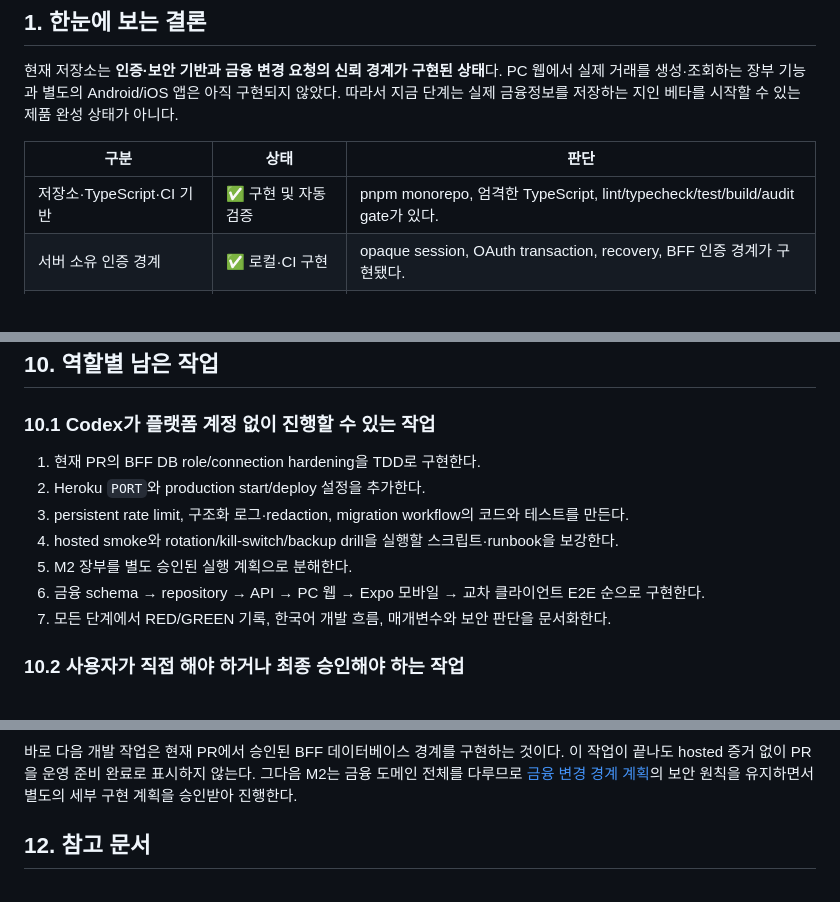
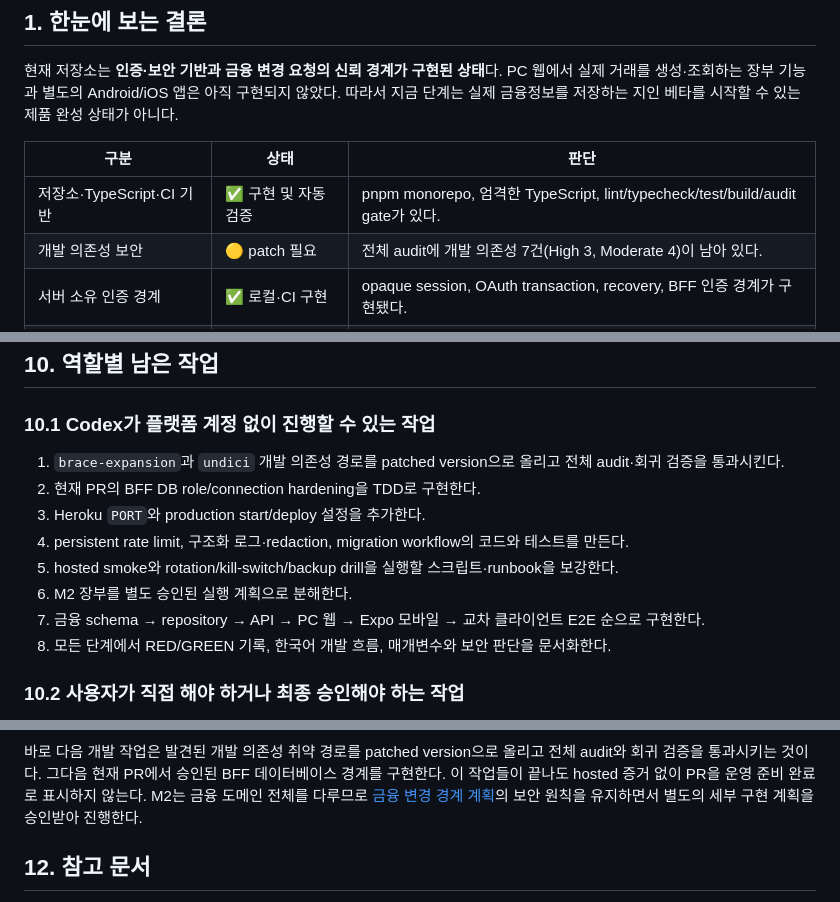
Before and after one commit to jawon0407/account-book, a Markdown page: docs/status/2026-08-24-development-progress.ko.md, 3 parts joined by grey strips. GitHub-like rendering.

Commit message:
docs: record development dependency alerts

````diff
--- a/docs/status/2026-08-24-development-progress.ko.md
+++ b/docs/status/2026-08-24-development-progress.ko.md
@@ -15,6 +15,7 @@
 | 구분                       | 상태                 | 판단                                                                           |
 | -------------------------- | -------------------- | ------------------------------------------------------------------------------ |
 | 저장소·TypeScript·CI 기반  | ✅ 구현 및 자동 검증 | pnpm monorepo, 엄격한 TypeScript, lint/typecheck/test/build/audit gate가 있다. |
+| 개발 의존성 보안           | 🟡 patch 필요        | 전체 audit에 개발 의존성 7건(High 3, Moderate 4)이 남아 있다.                  |
 | 서버 소유 인증 경계        | ✅ 로컬·CI 구현      | opaque session, OAuth transaction, recovery, BFF 인증 경계가 구현됐다.         |
 | BFF → API delegated JWT    | ✅ 로컬·CI 구현      | 30초 ES256 토큰, request binding, scope, one-time replay 방어가 구현됐다.      |
 | 실제 hosted 인증·운영 검증 | 🔒 미실행            | Vercel·Heroku·Supabase와 Google·Kakao·Naver 실환경 증거가 필요하다.            |
@@ -225,13 +228,14 @@ disposable CI 성공은 재현 가능한 코드 증거지만 실제 플랫폼의
 
 ### 10.1 Codex가 플랫폼 계정 없이 진행할 수 있는 작업
 
-1. 현재 PR의 BFF DB role/connection hardening을 TDD로 구현한다.
-2. Heroku `PORT`와 production start/deploy 설정을 추가한다.
-3. persistent rate limit, 구조화 로그·redaction, migration workflow의 코드와 테스트를 만든다.
-4. hosted smoke와 rotation/kill-switch/backup drill을 실행할 스크립트·runbook을 보강한다.
-5. M2 장부를 별도 승인된 실행 계획으로 분해한다.
-6. 금융 schema → repository → API → PC 웹 → Expo 모바일 → 교차 클라이언트 E2E 순으로 구현한다.
-7. 모든 단계에서 RED/GREEN 기록, 한국어 개발 흐름, 매개변수와 보안 판단을 문서화한다.
+1. `brace-expansion`과 `undici` 개발 의존성 경로를 patched version으로 올리고 전체 audit·회귀 검증을 통과시킨다.
+2. 현재 PR의 BFF DB role/connection hardening을 TDD로 구현한다.
+3. Heroku `PORT`와 production start/deploy 설정을 추가한다.
+4. persistent rate limit, 구조화 로그·redaction, migration workflow의 코드와 테스트를 만든다.
+5. hosted smoke와 rotation/kill-switch/backup drill을 실행할 스크립트·runbook을 보강한다.
+6. M2 장부를 별도 승인된 실행 계획으로 분해한다.
+7. 금융 schema → repository → API → PC 웹 → Expo 모바일 → 교차 클라이언트 E2E 순으로 구현한다.
+8. 모든 단계에서 RED/GREEN 기록, 한국어 개발 흐름, 매개변수와 보안 판단을 문서화한다.
 
 ### 10.2 사용자가 직접 해야 하거나 최종 승인해야 하는 작업
 
@@ -265,7 +269,7 @@ flowchart TD
     J --> K[실제 데이터 지인 베타 승인]
 ```
 
-바로 다음 개발 작업은 현재 PR에서 승인된 BFF 데이터베이스 경계를 구현하는 것이다. 이 작업이 끝나도 hosted 증거 없이 PR을 운영 준비 완료로 표시하지 않는다. 그다음 M2는 금융 도메인 전체를 다루므로 [금융 변경 경계 계획](../superpowers/plans/2026-07-27-financial-mutation-boundary.md)의 보안 원칙을 유지하면서 별도의 세부 구현 계획을 승인받아 진행한다.
+바로 다음 개발 작업은 발견된 개발 의존성 취약 경로를 patched version으로 올리고 전체 audit와 회귀 검증을 통과시키는 것이다. 그다음 현재 PR에서 승인된 BFF 데이터베이스 경계를 구현한다. 이 작업들이 끝나도 hosted 증거 없이 PR을 운영 준비 완료로 표시하지 않는다. M2는 금융 도메인 전체를 다루므로 [금융 변경 경계 계획](../superpowers/plans/2026-07-27-financial-mutation-boundary.md)의 보안 원칙을 유지하면서 별도의 세부 구현 계획을 승인받아 진행한다.
 
 ## 12. 참고 문서
 
````
Also changed, not shown: other parts of docs/status/2026-08-24-development-progress.ko.md (+3 -1 lines), README.md (+2 -0 lines).
